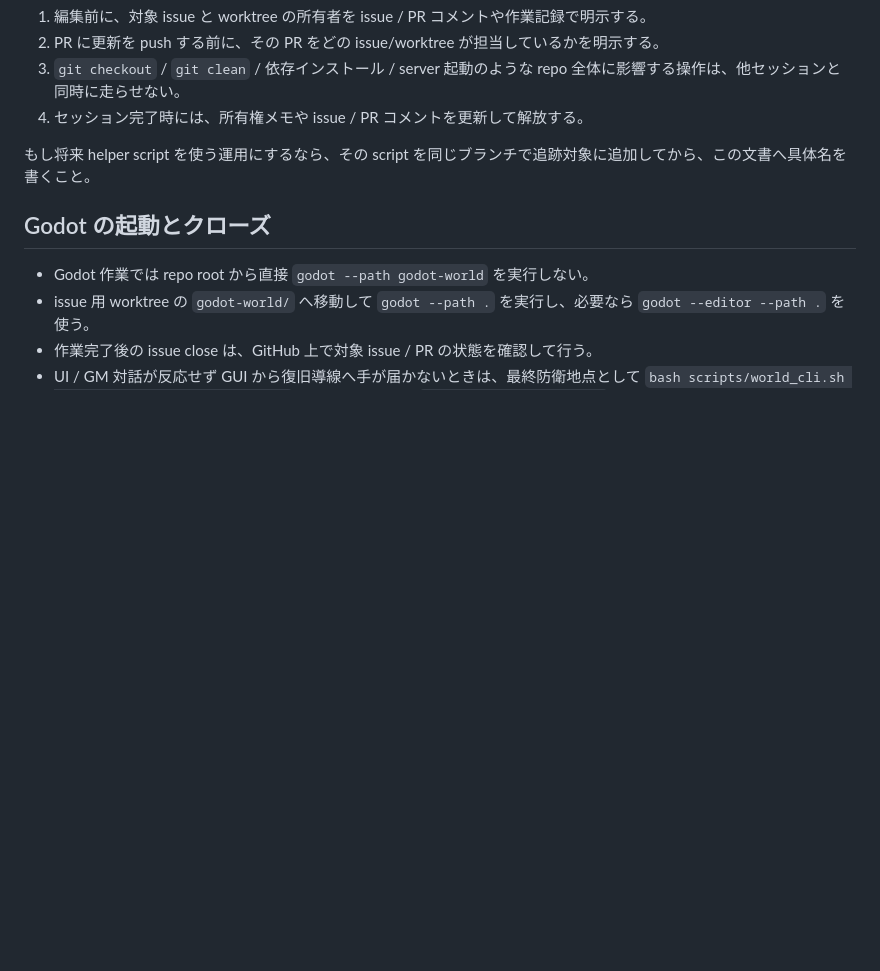
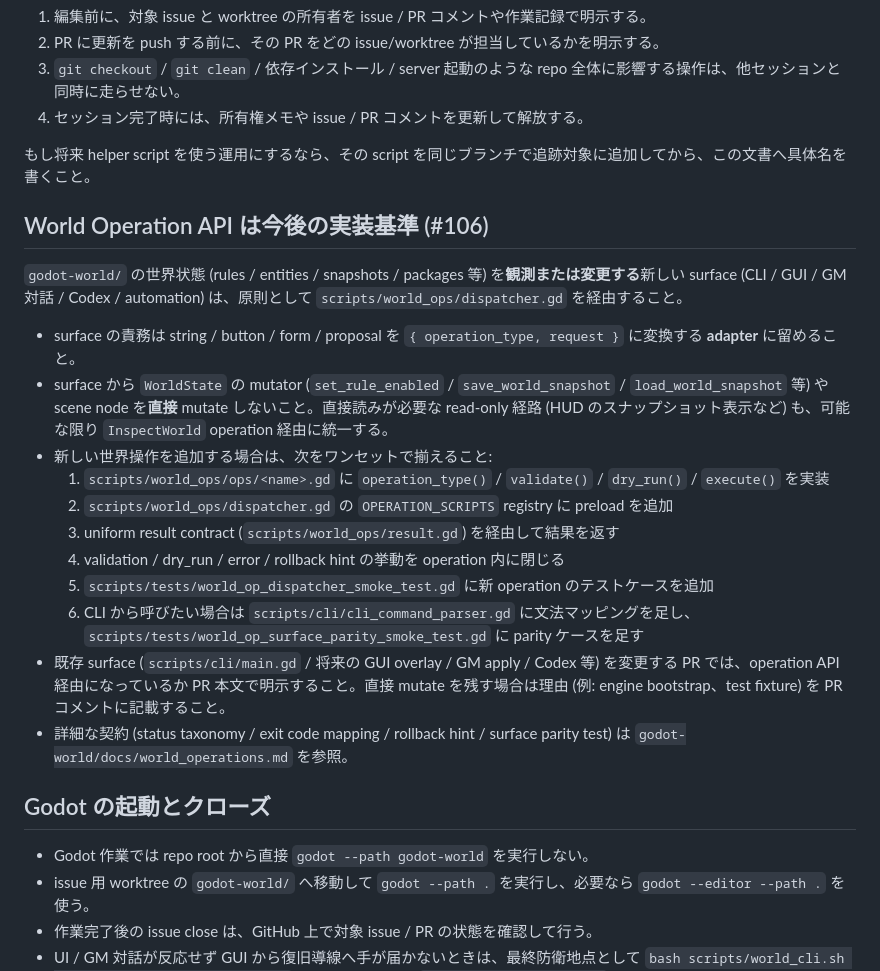
Before and after one commit to seeton/ai-world-rule-engine, a Markdown page: AGENTS.md, the part around the change. Drawn GitHub-style; blank space fills up the shorter version.

```diff
--- a/AGENTS.md
+++ b/AGENTS.md
@@ -43,6 +43,22 @@
 
 もし将来 helper script を使う運用にするなら、その script を同じブランチで追跡対象に追加してから、この文書へ具体名を書くこと。
 
+## World Operation API は今後の実装基準 (#106)
+
+`godot-world/` の世界状態 (rules / entities / snapshots / packages 等) を**観測または変更する**新しい surface (CLI / GUI / GM 対話 / Codex / automation) は、原則として `scripts/world_ops/dispatcher.gd` を経由すること。
+
+- surface の責務は string / button / form / proposal を `{ operation_type, request }` に変換する **adapter** に留めること。
+- surface から `WorldState` の mutator (`set_rule_enabled` / `save_world_snapshot` / `load_world_snapshot` 等) や scene node を**直接** mutate しないこと。直接読みが必要な read-only 経路 (HUD のスナップショット表示など) も、可能な限り `InspectWorld` operation 経由に統一する。
+- 新しい世界操作を追加する場合は、次をワンセットで揃えること:
+  1. `scripts/world_ops/ops/<name>.gd` に `operation_type()` / `validate()` / `dry_run()` / `execute()` を実装
+  2. `scripts/world_ops/dispatcher.gd` の `OPERATION_SCRIPTS` registry に preload を追加
+  3. uniform result contract (`scripts/world_ops/result.gd`) を経由して結果を返す
+  4. validation / dry_run / error / rollback hint の挙動を operation 内に閉じる
+  5. `scripts/tests/world_op_dispatcher_smoke_test.gd` に新 operation のテストケースを追加
+  6. CLI から呼びたい場合は `scripts/cli/cli_command_parser.gd` に文法マッピングを足し、`scripts/tests/world_op_surface_parity_smoke_test.gd` に parity ケースを足す
+- 既存 surface (`scripts/cli/main.gd` / 将来の GUI overlay / GM apply / Codex 等) を変更する PR では、operation API 経由になっているか PR 本文で明示すること。直接 mutate を残す場合は理由 (例: engine bootstrap、test fixture) を PR コメントに記載すること。
+- 詳細な契約 (status taxonomy / exit code mapping / rollback hint / surface parity test) は `godot-world/docs/world_operations.md` を参照。
+
 ## Godot の起動とクローズ
 
 - Godot 作業では repo root から直接 `godot --path godot-world` を実行しない。
```
Also changed, not shown: CONTRIBUTING.md (+14 -1 lines), godot-world/docs/cli.md (+14 -0 lines).
